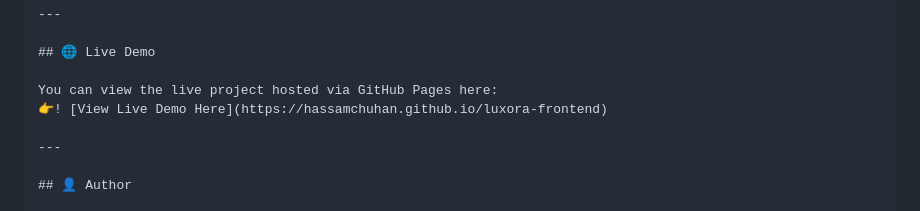
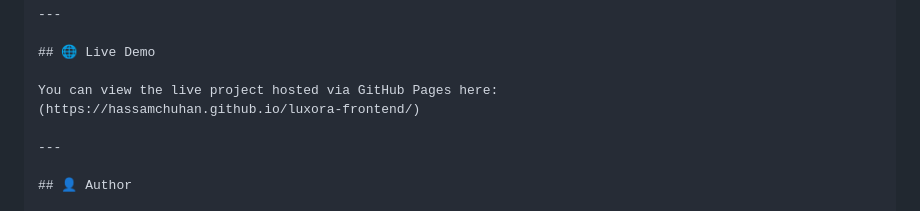
Before and after one commit to hassamchuhan/luxora-frontend, a Markdown page: README.md, the part around the change. Rendered like a GitHub page.

```diff
--- a/README.md
+++ b/README.md
@@ -55,7 +55,7 @@ Building Luxora helped solidify key core concepts in frontend development:
 ## 🌐 Live Demo
 
 You can view the live project hosted via GitHub Pages here:
-👉! [View Live Demo Here](https://hassamchuhan.github.io/luxora-frontend)
+(https://hassamchuhan.github.io/luxora-frontend/)
 
 ---
 
```
